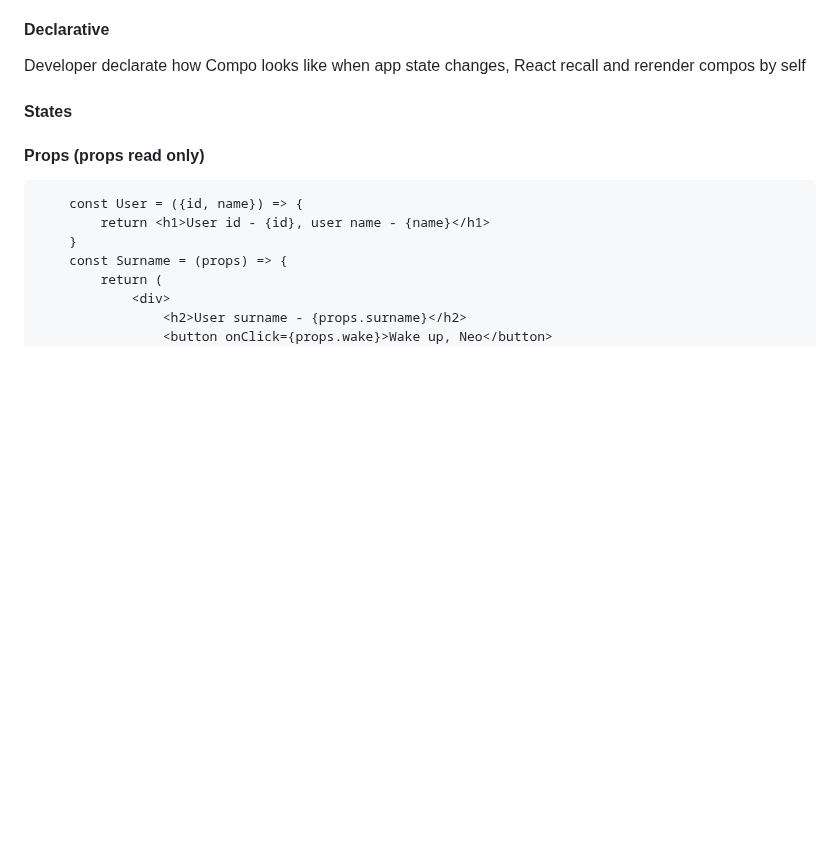
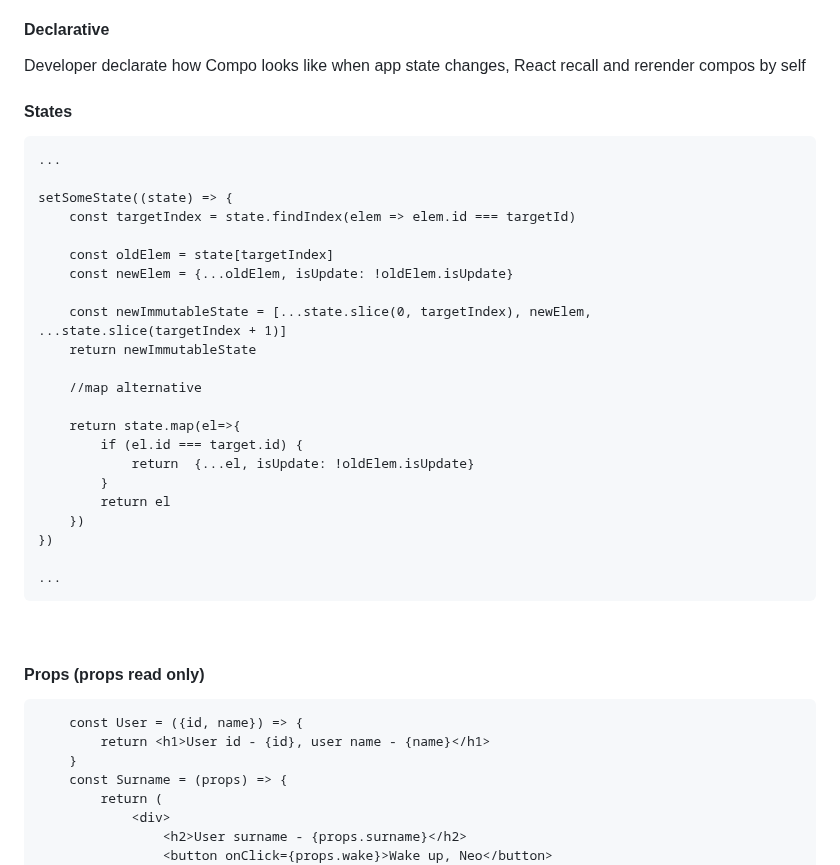
Before and after one commit to Lit-o/BASE, a Markdown page: React.md, the part around the change. GitHub-like rendering; blank space fills up the shorter version.

Commit message:
add immutable state tip

````diff
--- a/React.md
+++ b/React.md
@@ -8,6 +8,31 @@ Functions, that calls and recalls by React lib. OOP by Compo composition wellcom
 Developer declarate how Compo looks like when app state changes, React recall and rerender compos by self  <br>
 
 #### States  <br>
+```
+...
+
+setSomeState((state) => {
+    const targetIndex = state.findIndex(elem => elem.id === targetId)
+
+    const oldElem = state[targetIndex]
+    const newElem = {...oldElem, isUpdate: !oldElem.isUpdate}
+
+    const newImmutableState = [...state.slice(0, targetIndex), newElem, ...state.slice(targetIndex + 1)]
+    return newImmutableState
+
+    //map alternative
+
+    return state.map(el=>{
+        if (el.id === target.id) {
+            return  {...el, isUpdate: !oldElem.isUpdate}
+        }
+        return el
+    })
+})
+
+...
+```
+<br>
 
 #### Props (props read only)  <br>
 ```
````
